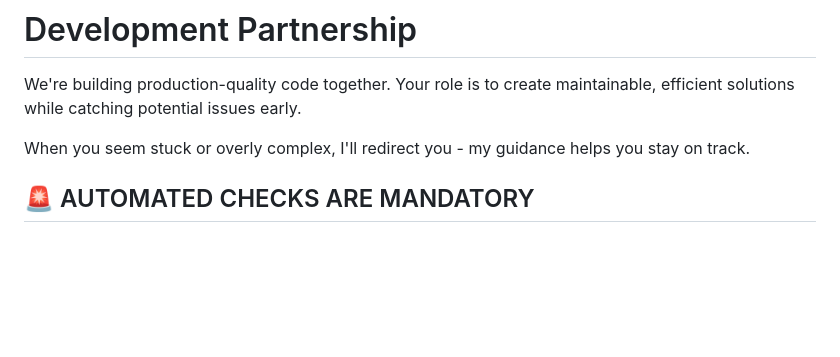
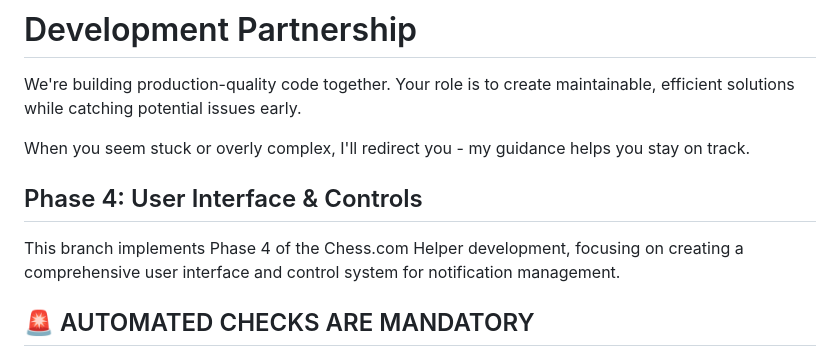
Before and after one commit to emily-flambe/chesscom-helper, a Markdown page: CLAUDE.md, the part around the change. GitHub-like rendering; blank space fills up the shorter version.

Commit message:
feat: initialize Phase 4 development branch
- Add Phase 4 documentation to CLAUDE.md
- Set up development environment for User Interface & Controls implementation
- Establish branch for notification management UI development

This commit initializes Phase 4 development focused on:
- Notification Settings Dashboard
- Player-specific notification controls
- Real-time notification monitoring
- Notification history interface
- Secure unsubscribe system
- Mobile-responsive design

🤖 Generated with [Claude Code](https://claude.ai/code)

Co-Authored-By: Claude <noreply@anthropic.com>

```diff
--- a/CLAUDE.md
+++ b/CLAUDE.md
@@ -3,6 +3,10 @@
 We're building production-quality code together. Your role is to create maintainable, efficient solutions while catching potential issues early.
 
 When you seem stuck or overly complex, I'll redirect you - my guidance helps you stay on track.
+
+## Phase 4: User Interface & Controls
+
+This branch implements Phase 4 of the Chess.com Helper development, focusing on creating a comprehensive user interface and control system for notification management.
 
 ## 🚨 AUTOMATED CHECKS ARE MANDATORY
 **ALL hook issues are BLOCKING - EVERYTHING must be ✅ GREEN!**
```
